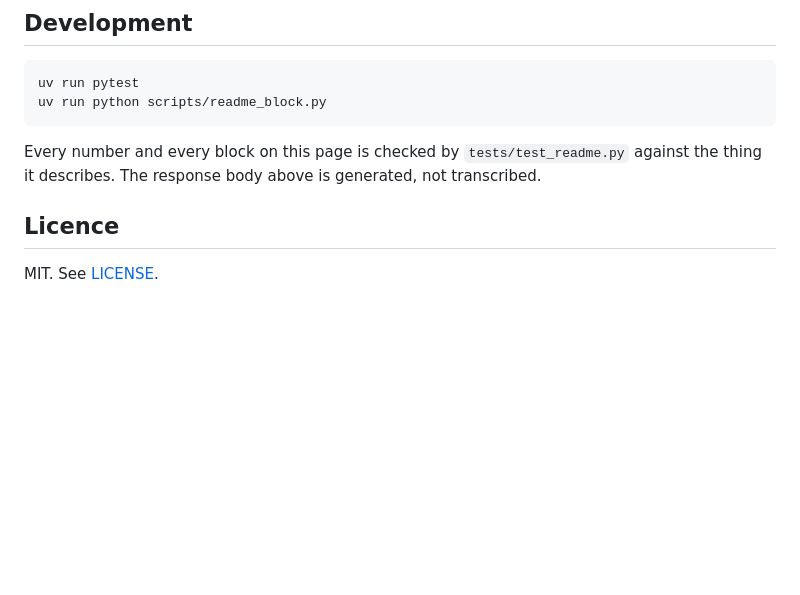
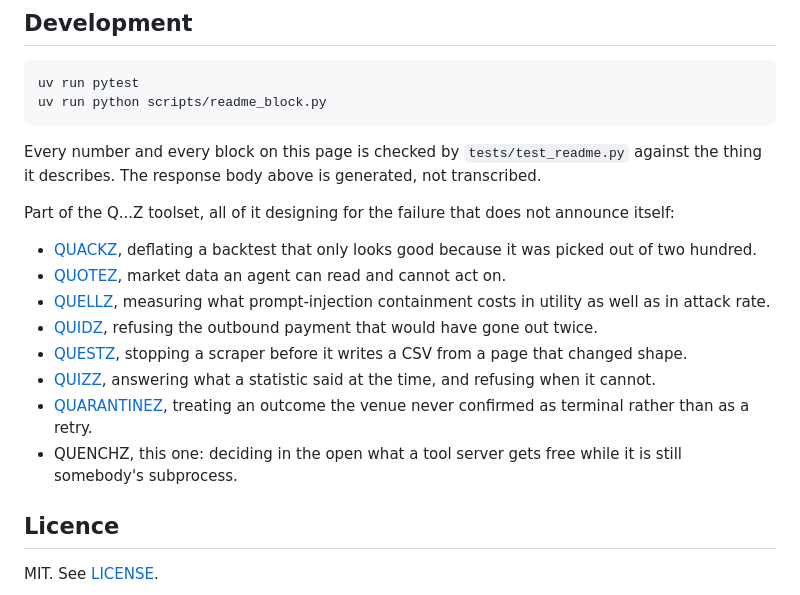
Before and after one commit to PNX89/QUENCHZ, a Markdown page: README.md, the part around one of its changes. GitHub-like rendering; blank space fills up the shorter version.

Commit message:
Hand the footer to the generator that owns it
The page carried no toolset markers, so the shared block was written by hand
in seven repositories and absent from the eighth. The markers go where the
footer belongs and the generator owns it from here.

```diff
--- a/README.md
+++ b/README.md
@@ -217,3 +217,23 @@ uv run python scripts/readme_block.py
 Every number and every block on this page is checked by `tests/test_readme.py` against the thing
 it describes. The response body above is generated, not transcribed.
 
+<!-- toolset:start -->
+
+Part of the Q...Z toolset, all of it designing for the failure that does not announce itself:
+
+- [QUACKZ](https://github.com/PNX89/QUACKZ), deflating a backtest that only looks good because
+  it was picked out of two hundred.
+- [QUOTEZ](https://github.com/PNX89/QUOTEZ), market data an agent can read and cannot act on.
+- [QUELLZ](https://github.com/PNX89/QUELLZ), measuring what prompt-injection containment costs
+  in utility as well as in attack rate.
+- [QUIDZ](https://github.com/PNX89/QUIDZ), refusing the outbound payment that would have gone
+  out twice.
+- [QUESTZ](https://github.com/PNX89/QUESTZ), stopping a scraper before it writes a CSV from a
+  page that changed shape.
+- [QUIZZ](https://github.com/PNX89/QUIZZ), answering what a statistic said at the time, and
+  refusing when it cannot.
+- [QUARANTINEZ](https://github.com/PNX89/QUARANTINEZ), treating an outcome the venue never
+  confirmed as terminal rather than as a retry.
+- QUENCHZ, this one: deciding in the open what a tool server gets free while it is still
+  somebody's subprocess.
+
```
Also changed, not shown: other parts of README.md (+2 -0 lines).
